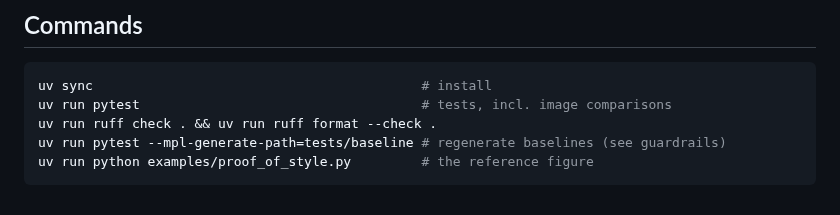
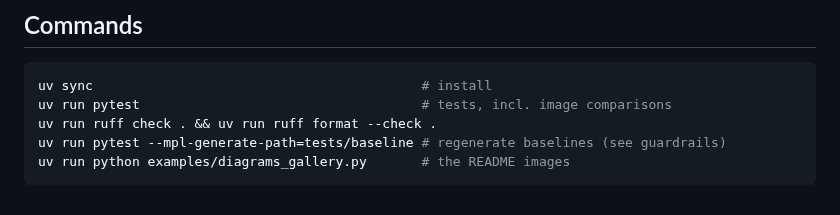
Before and after one commit to peterman16/InkOrbit, a Markdown page: CLAUDE.md, the part around the change. Drawn GitHub-style.

````diff
--- a/CLAUDE.md
+++ b/CLAUDE.md
@@ -63,5 +63,5 @@ uv sync                                          # install
 uv run pytest                                    # tests, incl. image comparisons
 uv run ruff check . && uv run ruff format --check .
 uv run pytest --mpl-generate-path=tests/baseline # regenerate baselines (see guardrails)
-uv run python examples/proof_of_style.py         # the reference figure
+uv run python examples/diagrams_gallery.py       # the README images
 ```
````
Also changed, not shown: README.md (+1 -2 lines), docs/images/orbits_with_axes.png, docs/images/proof_of_style.png (deleted), 6 other files.
